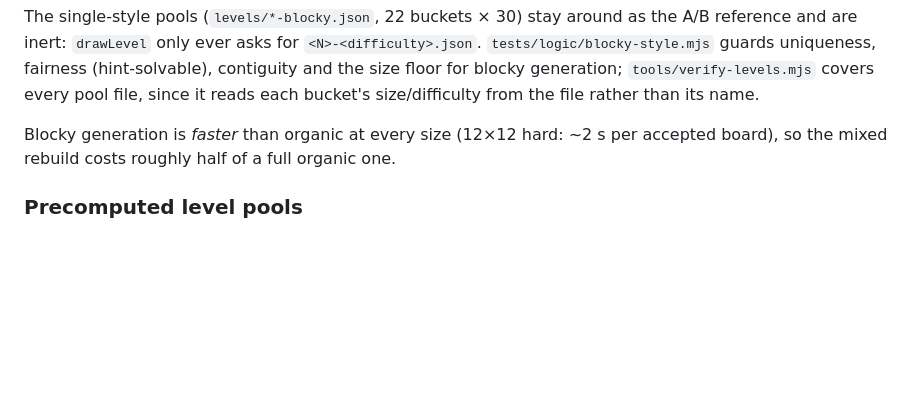
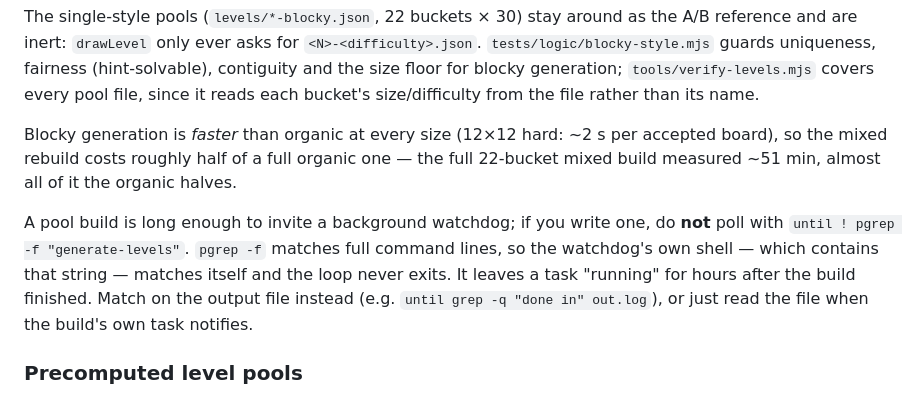
Before and after one commit to IlianP/Queens-clone, a Markdown page: CLAUDE.md, the part around the change. Rendered like a GitHub page; blank space fills up the shorter version.

```diff
--- a/CLAUDE.md
+++ b/CLAUDE.md
@@ -195,7 +195,16 @@ fairness (hint-solvable), contiguity and the size floor for blocky generation;
 size/difficulty from the file rather than its name.
 
 Blocky generation is *faster* than organic at every size (12×12 hard: ~2 s per
-accepted board), so the mixed rebuild costs roughly half of a full organic one.
+accepted board), so the mixed rebuild costs roughly half of a full organic one —
+the full 22-bucket mixed build measured ~51 min, almost all of it the organic
+halves.
+
+A pool build is long enough to invite a background watchdog; if you write one,
+do **not** poll with `until ! pgrep -f "generate-levels"`. `pgrep -f` matches
+full command lines, so the watchdog's own shell — which contains that string —
+matches itself and the loop never exits. It leaves a task "running" for hours
+after the build finished. Match on the output file instead (e.g. `until grep -q
+"done in" out.log`), or just read the file when the build's own task notifies.
 
 ### Precomputed level pools
 
```
Also changed, not shown: README.md (+4 -3 lines).
